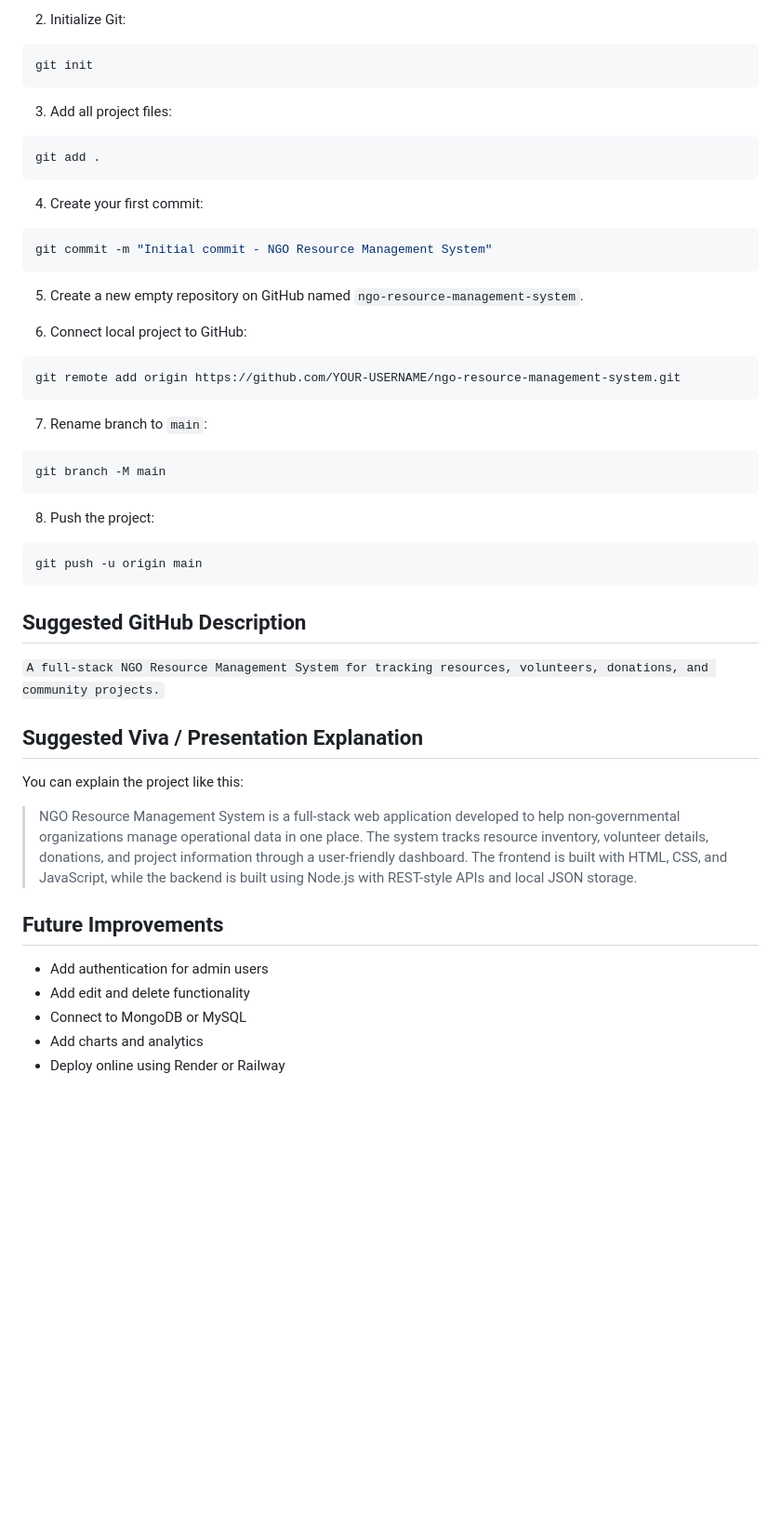
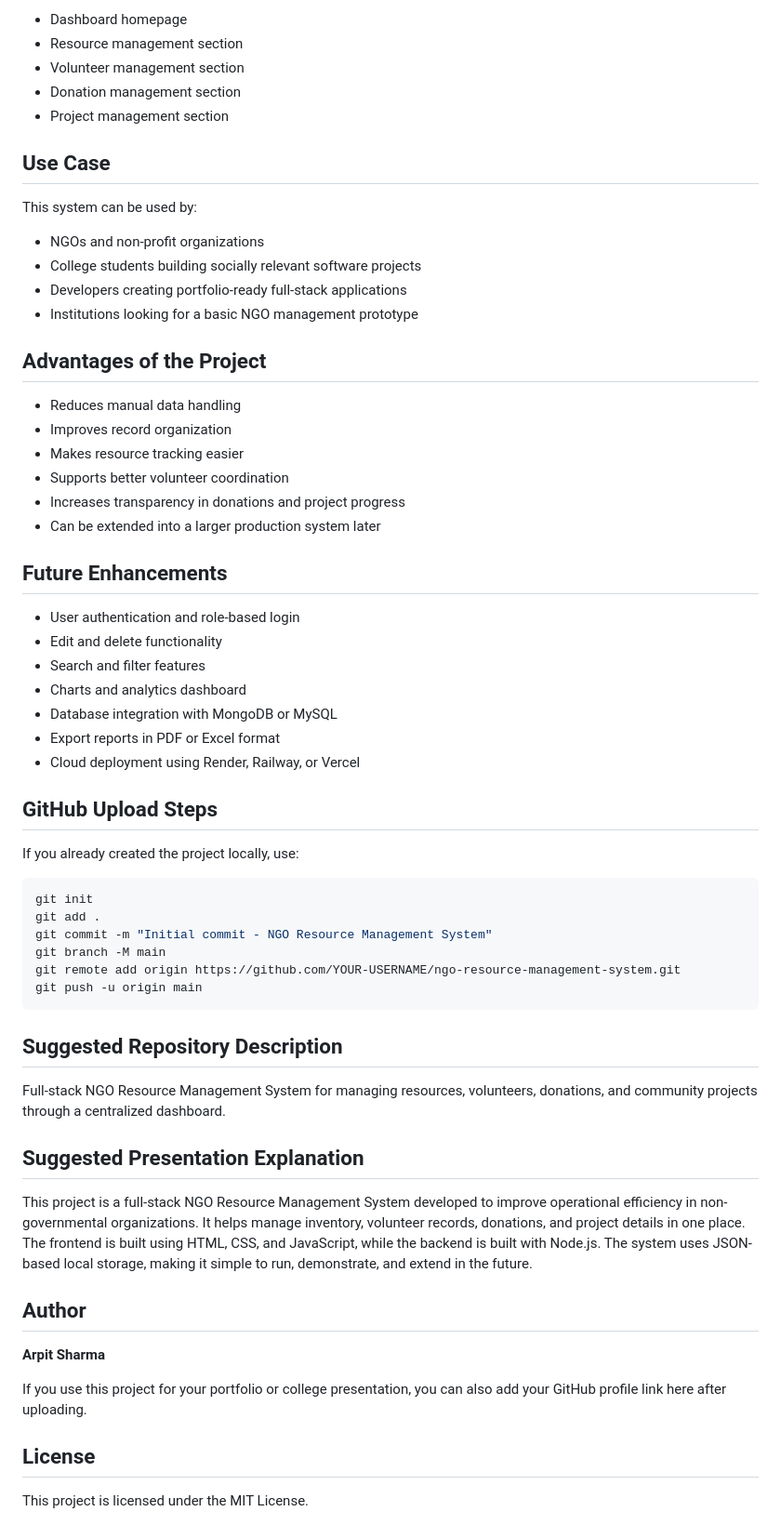
Before and after one commit to ArpitSharma-code/ngo-resource-management-system, a Markdown page: README.md, the part around one of its changes. Shown at 93% size. Rendered like a GitHub page; blank space fills up the shorter version.

Commit message:
Improve project README

````diff
--- a/README.md
+++ b/README.md
@@ -88,56 +149,65 @@ cd "/Users/arpitsharma/Documents/Ai projects/ngo-resource-management-system"
 
-2. Initialize Git:
+- Dashboard homepage
+- Resource management section
+- Volunteer management section
+- Donation management section
+- Project management section
+
+## Use Case
+
+This system can be used by:
+
+- NGOs and non-profit organizations
+- College students building socially relevant software projects
+- Developers creating portfolio-ready full-stack applications
+- Institutions looking for a basic NGO management prototype
+
+## Advantages of the Project
+
+- Reduces manual data handling
+- Improves record organization
+- Makes resource tracking easier
+- Supports better volunteer coordination
+- Increases transparency in donations and project progress
+- Can be extended into a larger production system later
+
+## Future Enhancements
+
+- User authentication and role-based login
+- Edit and delete functionality
+- Search and filter features
+- Charts and analytics dashboard
+- Database integration with MongoDB or MySQL
+- Export reports in PDF or Excel format
+- Cloud deployment using Render, Railway, or Vercel
+
+## GitHub Upload Steps
+
+If you already created the project locally, use:
 
 ```bash
 git init
-```
-
-3. Add all project files:
-
-```bash
 git add .
-```
-
-4. Create your first commit:
-
-```bash
 git commit -m "Initial commit - NGO Resource Management System"
-```
-
-5. Create a new empty repository on GitHub named `ngo-resource-management-system`.
-
-6. Connect local project to GitHub:
-
-```bash
+git branch -M main
 git remote add origin https://github.com/YOUR-USERNAME/ngo-resource-management-system.git
-```
-
-7. Rename branch to `main`:
-
-```bash
-git branch -M main
-```
-
-8. Push the project:
-
-```bash
 git push -u origin main
 ```
 
-## Suggested GitHub Description
+## Suggested Repository Description
 
-`A full-stack NGO Resource Management System for tracking resources, volunteers, donations, and community projects.`
+Full-stack NGO Resource Management System for managing resources, volunteers, donations, and community projects through a centralized dashboard.
 
-## Suggested Viva / Presentation Explanation
+## Suggested Presentation Explanation
 
-You can explain the project like this:
+This project is a full-stack NGO Resource Management System developed to improve operational efficiency in non-governmental organizations. It helps manage inventory, volunteer records, donations, and project details in one place. The frontend is built using HTML, CSS, and JavaScript, while the backend is built with Node.js. The system uses JSON-based local storage, making it simple to run, demonstrate, and extend in the future.
 
-> NGO Resource Management System is a full-stack web application developed to help non-governmental organizations manage operational data in one place. The system tracks resource inventory, volunteer details, donations, and project information through a user-friendly dashboard. The frontend is built with HTML, CSS, and JavaScript, while the backend is built using Node.js with REST-style APIs and local JSON storage.
+## Author
 
-## Future Improvements
+**Arpit Sharma**
 
-- Add authentication for admin users
-- Add edit and delete functionality
-- Connect to MongoDB or MySQL
-- Add charts and analytics
-- Deploy online using Render or Railway
+If you use this project for your portfolio or college presentation, you can also add your GitHub profile link here after uploading.
+
+## License
+
+This project is licensed under the MIT License.
````
Also changed, not shown: other parts of README.md (+90 -29 lines).
